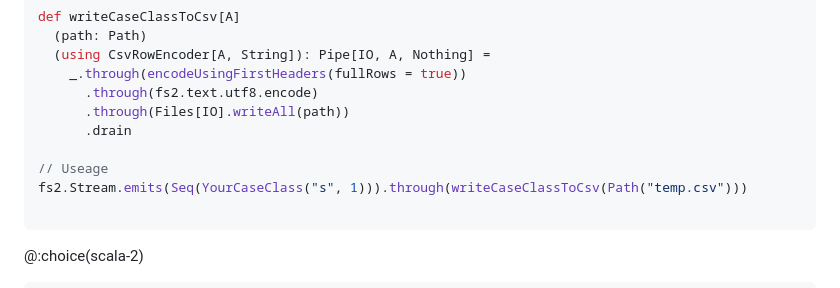
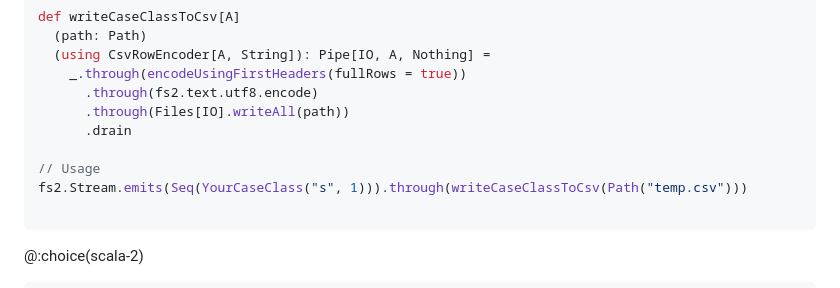
Before and after one commit to typelevel/toolkit, a Markdown page: docs/examples.md, the part around the change. Drawn GitHub-style.

Commit message:
Update docs/examples.md
agreed

Co-authored-by: zetashift <rskaraya@gmail.com>

````diff
--- a/docs/examples.md
+++ b/docs/examples.md
@@ -447,7 +447,7 @@ def writeCaseClassToCsv[A]
       .through(Files[IO].writeAll(path))
       .drain
 
-// Useage
+// Usage
 fs2.Stream.emits(Seq(YourCaseClass("s", 1))).through(writeCaseClassToCsv(Path("temp.csv")))
 
 ```
````
